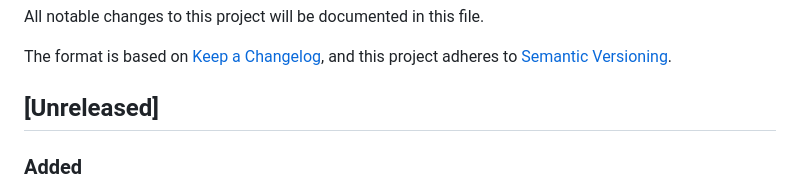
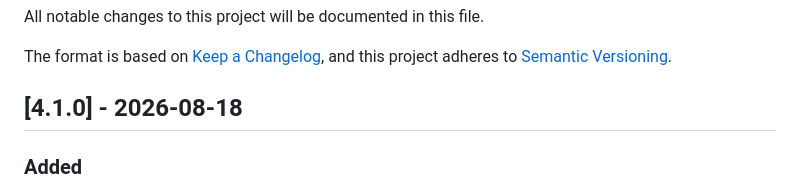
Before and after one commit to cloudamqp/amqp-client.js, a Markdown page: CHANGELOG.md, the part around the change. GitHub-like rendering.

Commit message:
Add version number for release

```diff
--- a/CHANGELOG.md
+++ b/CHANGELOG.md
@@ -5,7 +5,7 @@ All notable changes to this project will be documented in this file.
 The format is based on [Keep a Changelog](https://keepachangelog.com/en/1.1.0/),
 and this project adheres to [Semantic Versioning](https://semver.org/spec/v2.0.0.html).
 
-## [Unreleased]
+## [4.1.0] - 2026-08-18
 
 ### Added
 
```
